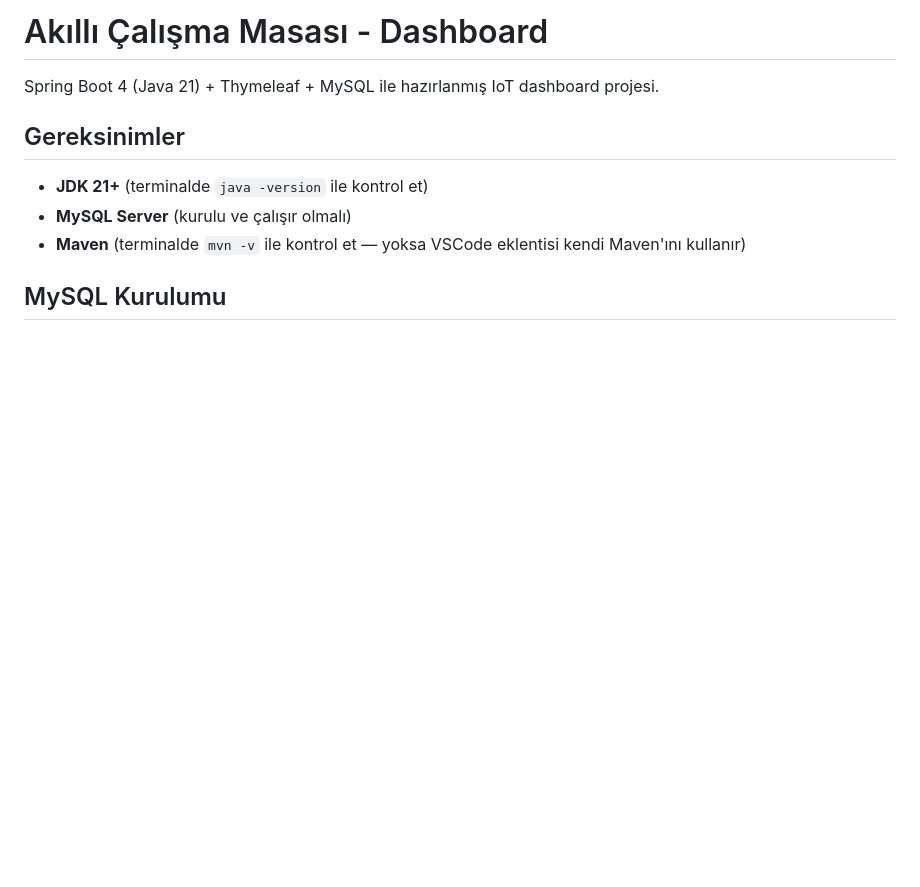
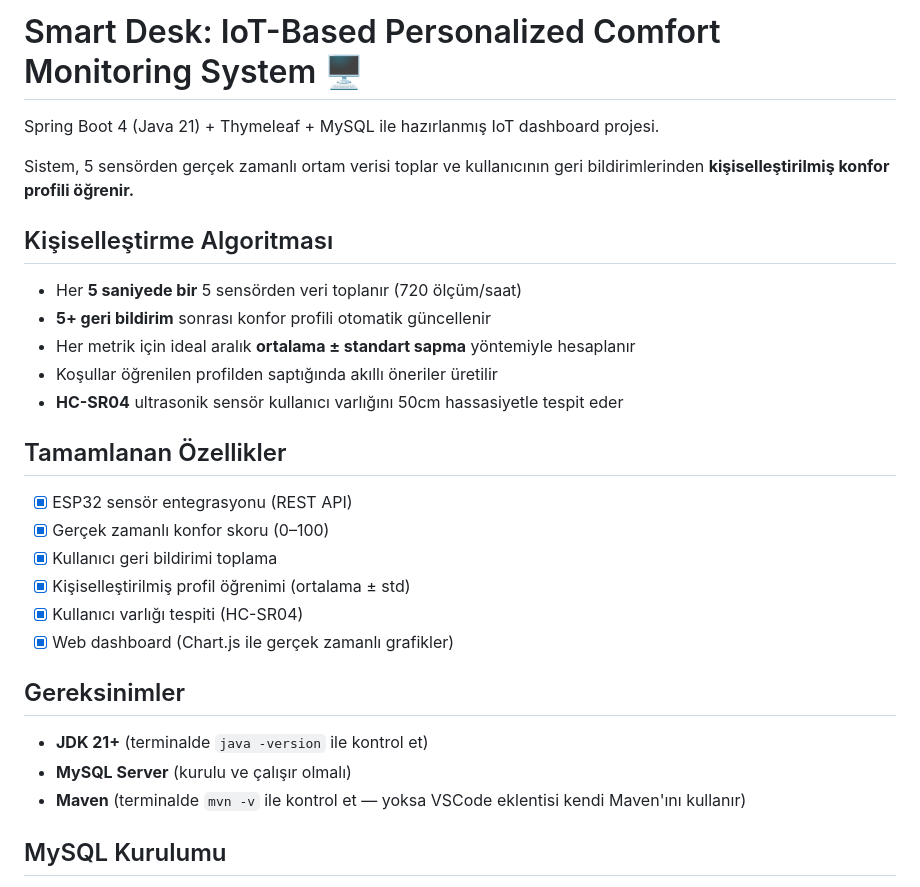
Before and after one commit to cagan-hatun/smart-desk-iot, a Markdown page: README.md, the part around one of its changes. GitHub-like rendering; blank space fills up the shorter version.

```diff
--- a/README.md
+++ b/README.md
@@ -1,6 +1,25 @@
-# Akıllı Çalışma Masası - Dashboard
+# Smart Desk: IoT-Based Personalized Comfort Monitoring System 🖥️
 
 Spring Boot 4 (Java 21) + Thymeleaf + MySQL ile hazırlanmış IoT dashboard projesi.
+
+Sistem, 5 sensörden gerçek zamanlı ortam verisi toplar ve kullanıcının geri bildirimlerinden **kişiselleştirilmiş konfor profili öğrenir.**
+
+## Kişiselleştirme Algoritması
+
+- Her **5 saniyede bir** 5 sensörden veri toplanır (720 ölçüm/saat)
+- **5+ geri bildirim** sonrası konfor profili otomatik güncellenir
+- Her metrik için ideal aralık **ortalama ± standart sapma** yöntemiyle hesaplanır
+- Koşullar öğrenilen profilden saptığında akıllı öneriler üretilir
+- **HC-SR04** ultrasonik sensör kullanıcı varlığını 50cm hassasiyetle tespit eder
+
+## Tamamlanan Özellikler
+
+- [x] ESP32 sensör entegrasyonu (REST API)
+- [x] Gerçek zamanlı konfor skoru (0–100)
+- [x] Kullanıcı geri bildirimi toplama
+- [x] Kişiselleştirilmiş profil öğrenimi (ortalama ± std)
+- [x] Kullanıcı varlığı tespiti (HC-SR04)
+- [x] Web dashboard (Chart.js ile gerçek zamanlı grafikler)
 
 ## Gereksinimler
 
```
Also changed, not shown: other parts of README.md (+21 -13 lines).
